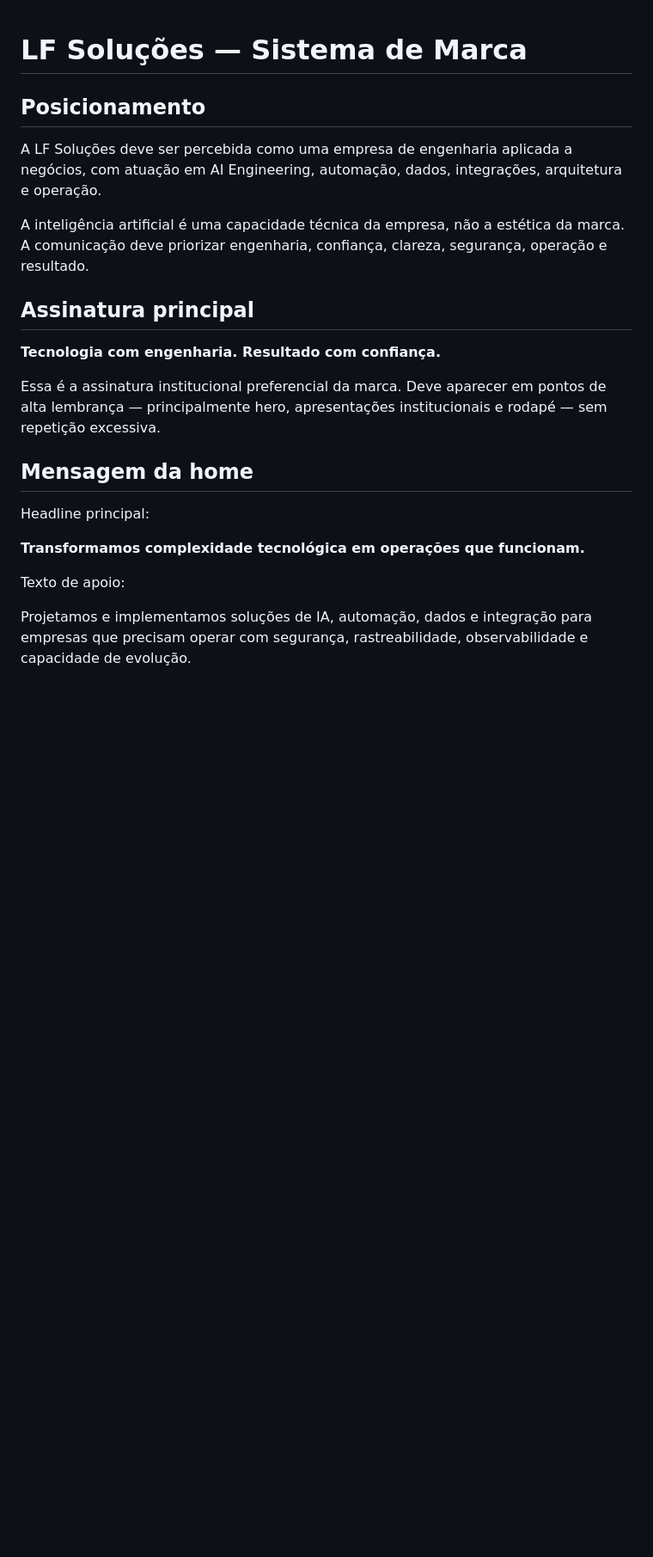
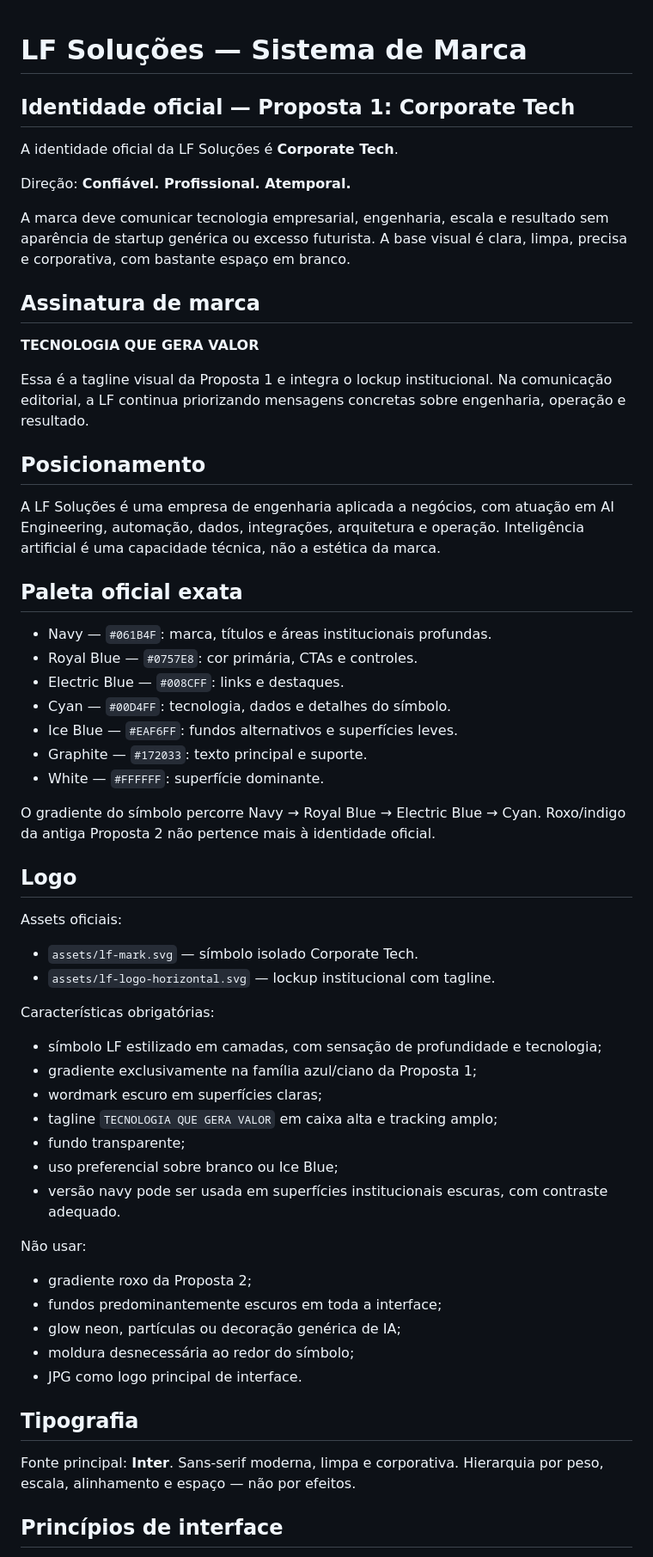
Before and after one commit to leandroclf/site-lf-solucoes, a Markdown page: docs/BRAND_SYSTEM.md, the part around one of its changes. Shown at 86% size. GitHub-like rendering; blank space fills up the shorter version.

```diff
--- a/docs/BRAND_SYSTEM.md
+++ b/docs/BRAND_SYSTEM.md
@@ -1,23 +1,63 @@
 # LF Soluções — Sistema de Marca
+
+## Identidade oficial — Proposta 1: Corporate Tech
+
+A identidade oficial da LF Soluções é **Corporate Tech**.
+
+Direção: **Confiável. Profissional. Atemporal.**
+
+A marca deve comunicar tecnologia empresarial, engenharia, escala e resultado sem aparência de startup genérica ou excesso futurista. A base visual é clara, limpa, precisa e corporativa, com bastante espaço em branco.
+
+## Assinatura de marca
+
+**TECNOLOGIA QUE GERA VALOR**
+
+Essa é a tagline visual da Proposta 1 e integra o lockup institucional. Na comunicação editorial, a LF continua priorizando mensagens concretas sobre engenharia, operação e resultado.
 
 ## Posicionamento
 
-A LF Soluções deve ser percebida como uma empresa de engenharia aplicada a negócios, com atuação em AI Engineering, automação, dados, integrações, arquitetura e operação.
+A LF Soluções é uma empresa de engenharia aplicada a negócios, com atuação em AI Engineering, automação, dados, integrações, arquitetura e operação. Inteligência artificial é uma capacidade técnica, não a estética da marca.
 
-A inteligência artificial é uma capacidade técnica da empresa, não a estética da marca. A comunicação deve priorizar engenharia, confiança, clareza, segurança, operação e resultado.
+## Paleta oficial exata
 
-## Assinatura principal
+- Navy — `#061B4F`: marca, títulos e áreas institucionais profundas.
+- Royal Blue — `#0757E8`: cor primária, CTAs e controles.
+- Electric Blue — `#008CFF`: links e destaques.
+- Cyan — `#00D4FF`: tecnologia, dados e detalhes do símbolo.
+- Ice Blue — `#EAF6FF`: fundos alternativos e superfícies leves.
+- Graphite — `#172033`: texto principal e suporte.
+- White — `#FFFFFF`: superfície dominante.
 
-**Tecnologia com engenharia. Resultado com confiança.**
+O gradiente do símbolo percorre Navy → Royal Blue → Electric Blue → Cyan. Roxo/indigo da antiga Proposta 2 não pertence mais à identidade oficial.
 
-Essa é a assinatura institucional preferencial da marca. Deve aparecer em pontos de alta lembrança — principalmente hero, apresentações institucionais e rodapé — sem repetição excessiva.
+## Logo
 
-## Mensagem da home
+Assets oficiais:
 
-Headline principal:
+- `assets/lf-mark.svg` — símbolo isolado Corporate Tech.
+- `assets/lf-logo-horizontal.svg` — lockup institucional com tagline.
 
-**Transformamos complexidade tecnológica em operações que funcionam.**
+Características obrigatórias:
 
-Texto de apoio:
+- símbolo LF estilizado em camadas, com sensação de profundidade e tecnologia;
+- gradiente exclusivamente na família azul/ciano da Proposta 1;
+- wordmark escuro em superfícies claras;
+- tagline `TECNOLOGIA QUE GERA VALOR` em caixa alta e tracking amplo;
+- fundo transparente;
+- uso preferencial sobre branco ou Ice Blue;
+- versão navy pode ser usada em superfícies institucionais escuras, com contraste adequado.
 
-Projetamos e implementamos soluções de IA, automação, dados e integração para empresas que precisam operar com segurança, rastreabilidade, observabilidade e capacidade de evolução.
+Não usar:
+
+- gradiente roxo da Proposta 2;
+- fundos predominantemente escuros em toda a interface;
+- glow neon, partículas ou decoração genérica de IA;
+- moldura desnecessária ao redor do símbolo;
+- JPG como logo principal de interface.
+
+## Tipografia
+
+Fonte principal: **Inter**. Sans-serif moderna, limpa e corporativa. Hierarquia por peso, escala, alinhamento e espaço — não por efeitos.
+
+## Princípios de interface
+
```
Also changed, not shown: other parts of docs/BRAND_SYSTEM.md (+20 -104 lines).
